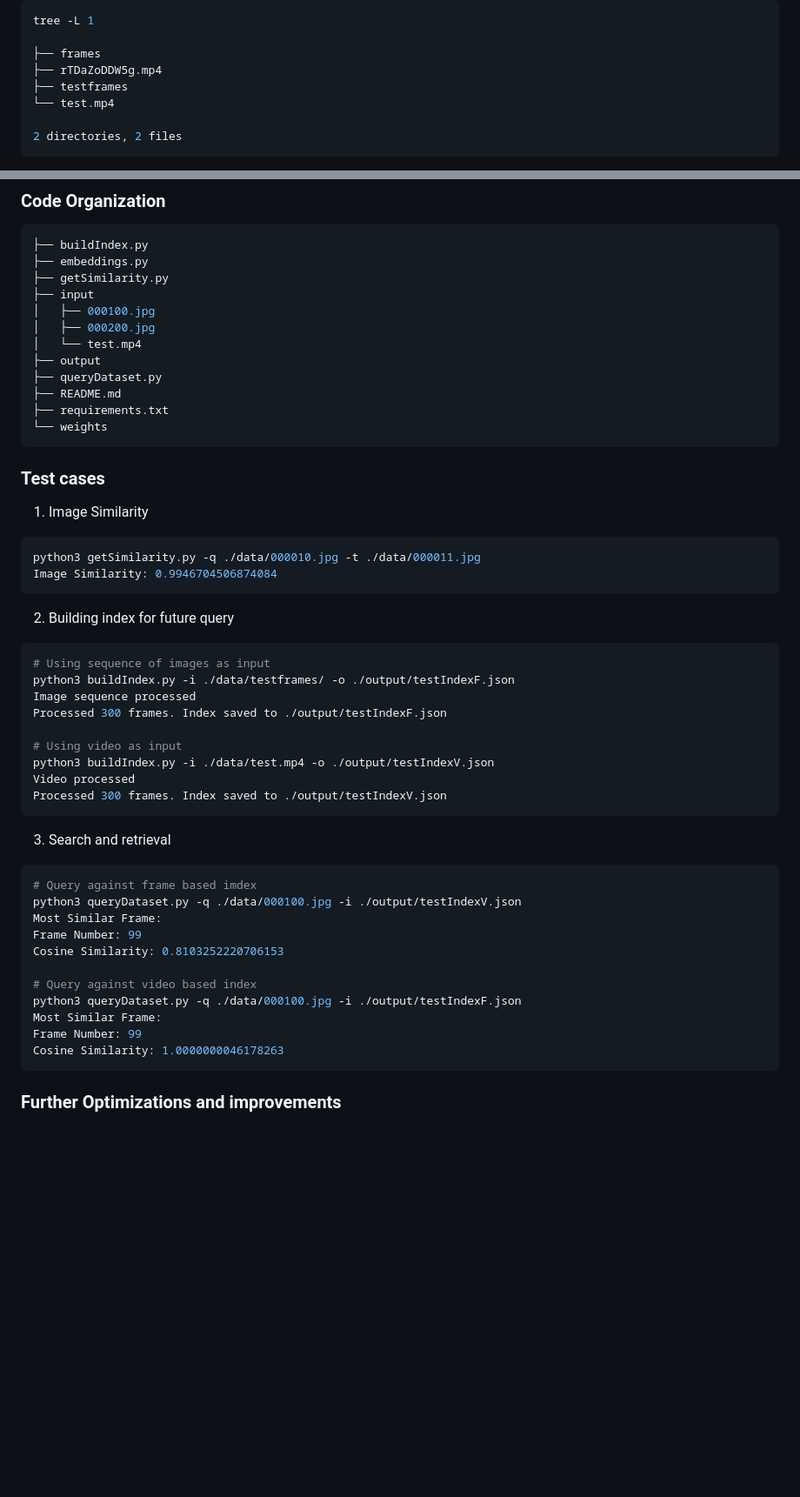
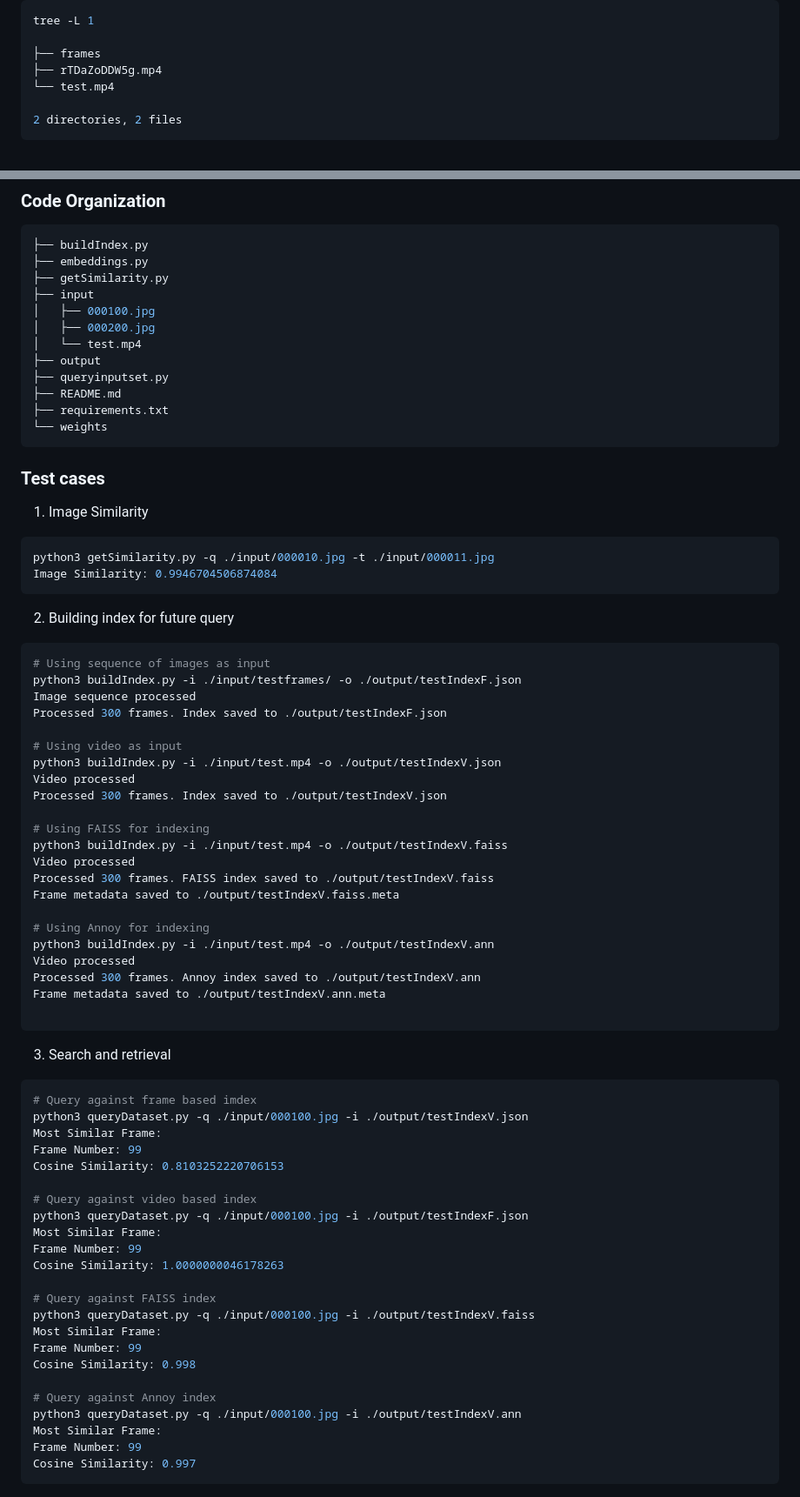
Before and after one commit to subharya83/cvml-exercise, a Markdown page: ex01/README.md, 2 parts joined by grey strips. Shown at 87% size. GitHub-like rendering; blank space fills up the shorter version.

Commit message:
ex01: Doc updated

````diff
--- a/ex01/README.md
+++ b/ex01/README.md
@@ -91,7 +91,6 @@ tree -L 1
 
 ├── frames
 ├── rTDaZoDDW5g.mp4
-├── testframes
 └── test.mp4
 
 2 directories, 2 files
@@ -116,7 +115,7 @@ ffmpeg -ss 05 -t 2 -i $IP -vf $OPTS -loop 0 $OP
 │   ├── 000200.jpg
 │   └── test.mp4
 ├── output
-├── queryDataset.py
+├── queryinputset.py
 ├── README.md
 ├── requirements.txt
 └── weights
@@ -126,35 +125,58 @@ ffmpeg -ss 05 -t 2 -i $IP -vf $OPTS -loop 0 $OP
 1. Image Similarity
 
 ```shell
-python3 getSimilarity.py -q ./data/000010.jpg -t ./data/000011.jpg
+python3 getSimilarity.py -q ./input/000010.jpg -t ./input/000011.jpg
 Image Similarity: 0.9946704506874084
 ```
 2. Building index for future query
 ```shell
 # Using sequence of images as input
-python3 buildIndex.py -i ./data/testframes/ -o ./output/testIndexF.json
+python3 buildIndex.py -i ./input/testframes/ -o ./output/testIndexF.json
 Image sequence processed
 Processed 300 frames. Index saved to ./output/testIndexF.json
 
 # Using video as input
-python3 buildIndex.py -i ./data/test.mp4 -o ./output/testIndexV.json
+python3 buildIndex.py -i ./input/test.mp4 -o ./output/testIndexV.json
 Video processed
 Processed 300 frames. Index saved to ./output/testIndexV.json
+
+# Using FAISS for indexing
+python3 buildIndex.py -i ./input/test.mp4 -o ./output/testIndexV.faiss
+Video processed
+Processed 300 frames. FAISS index saved to ./output/testIndexV.faiss
+Frame metadata saved to ./output/testIndexV.faiss.meta
+
+# Using Annoy for indexing
+python3 buildIndex.py -i ./input/test.mp4 -o ./output/testIndexV.ann
+Video processed
+Processed 300 frames. Annoy index saved to ./output/testIndexV.ann
+Frame metadata saved to ./output/testIndexV.ann.meta
+
 ```
 3. Search and retrieval
 
 ```shell
 # Query against frame based imdex
-python3 queryDataset.py -q ./data/000100.jpg -i ./output/testIndexV.json
+python3 queryDataset.py -q ./input/000100.jpg -i ./output/testIndexV.json
 Most Similar Frame:
 Frame Number: 99
 Cosine Similarity: 0.8103252220706153
 
 # Query against video based index
-python3 queryDataset.py -q ./data/000100.jpg -i ./output/testIndexF.json
+python3 queryDataset.py -q ./input/000100.jpg -i ./output/testIndexF.json
 Most Similar Frame:
 Frame Number: 99
 Cosine Similarity: 1.0000000046178263
+
+# Query against FAISS index
+python3 queryDataset.py -q ./input/000100.jpg -i ./output/testIndexV.faiss
+Most Similar Frame:
+Frame Number: 99
+Cosine Similarity: 0.998
+
+# Query against Annoy index
+python3 queryDataset.py -q ./input/000100.jpg -i ./output/testIndexV.ann
+Most Similar Frame:
+Frame Number: 99
+Cosine Similarity: 0.997
 ```
-
-### Further Optimizations and improvements
````
Also changed, not shown: other parts of ex01/README.md (+1 -1 lines).
